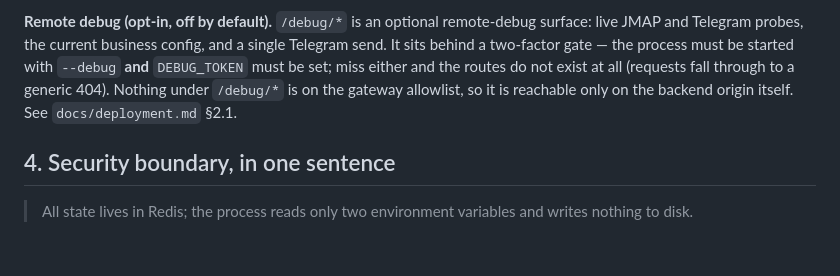
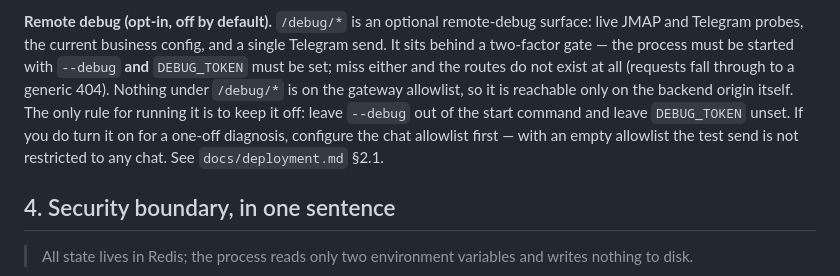
Before and after one commit to anonsaber/MessageWeave, a Markdown page: README.md, the part around the change. Drawn GitHub-style; blank space fills up the shorter version.

```diff
--- a/README.md
+++ b/README.md
@@ -81,7 +81,10 @@ that must stay cheap should watch the gateway's aggregated `/healthz`.
 business config, and a single Telegram send. It sits behind a two-factor gate — the process
 must be started with `--debug` **and** `DEBUG_TOKEN` must be set; miss either and the routes
 do not exist at all (requests fall through to a generic 404). Nothing under `/debug/*` is on
-the gateway allowlist, so it is reachable only on the backend origin itself. See
+the gateway allowlist, so it is reachable only on the backend origin itself. The only rule for
+running it is to keep it off: leave `--debug` out of the start command and leave `DEBUG_TOKEN`
+unset. If you do turn it on for a one-off diagnosis, configure the chat allowlist first — with
+an empty allowlist the test send is not restricted to any chat. See
 `docs/deployment.md` §2.1.
 
 ## 4. Security boundary, in one sentence
```
Also changed, not shown: README.zh-CN.md (+3 -1 lines).
